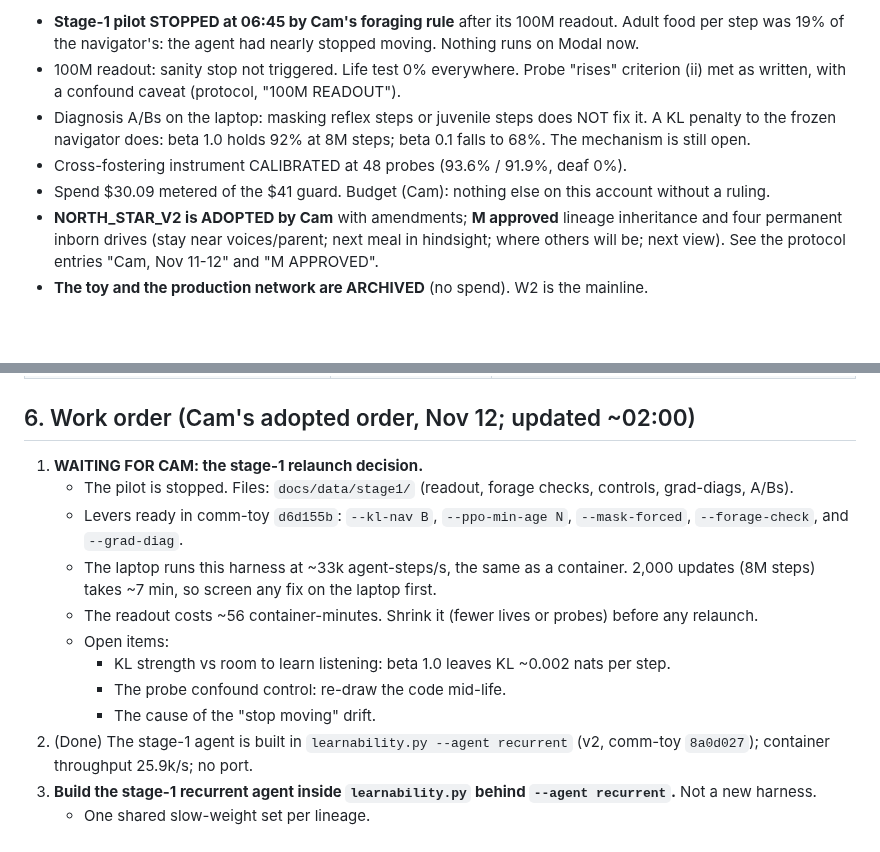
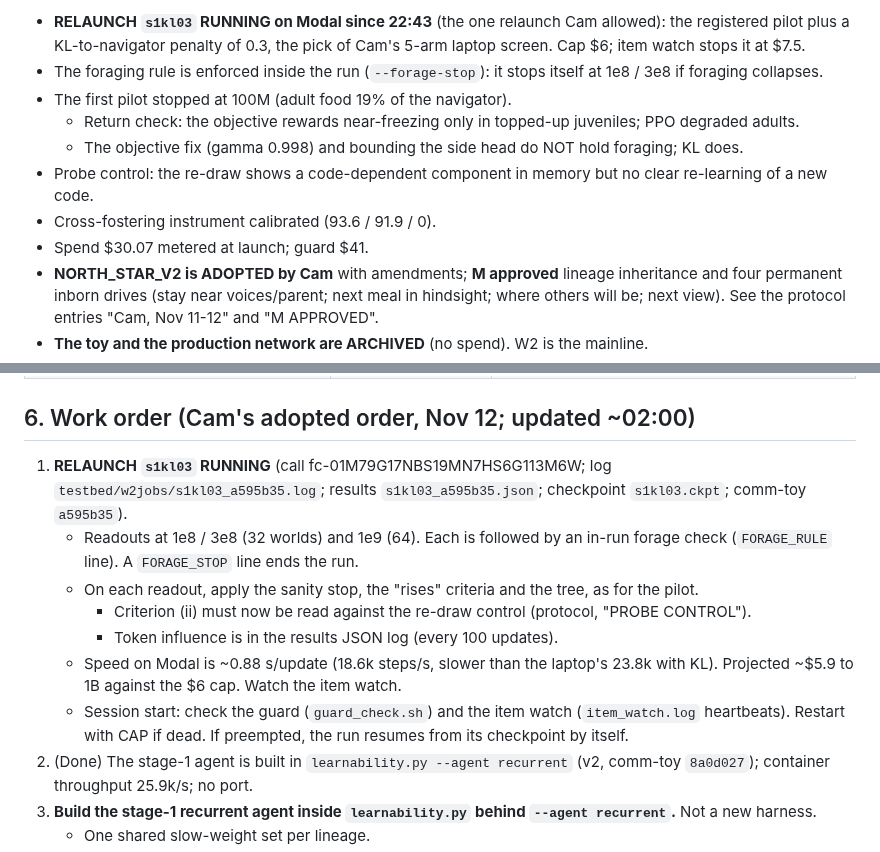
Before and after one commit to overlordxrz-source/throng, a Markdown page: docs/HANDOFF_2026-11-11.md, 2 parts joined by grey strips. GitHub-like rendering; blank space fills up the shorter version.

Commit message:
handoff: s1kl03 relaunch running (in-run foraging stop), state after the screen
Co-Authored-By: Claude Opus 5.5 <noreply@anthropic.com>

```diff
--- a/docs/HANDOFF_2026-11-11.md
+++ b/docs/HANDOFF_2026-11-11.md
@@ -19,12 +19,13 @@ data, disclose deviations, report honestly.
 
-- **Stage-1 pilot STOPPED at 06:45 by Cam's foraging rule** after its 100M readout. Adult food per step was 19% of
-  the navigator's: the agent had nearly stopped moving. Nothing runs on Modal now.
-- 100M readout: sanity stop not triggered. Life test 0% everywhere. Probe "rises" criterion (ii) met as written,
-  with a confound caveat (protocol, "100M READOUT").
-- Diagnosis A/Bs on the laptop: masking reflex steps or juvenile steps does NOT fix it. A KL penalty to the frozen
-  navigator does: beta 1.0 holds 92% at 8M steps; beta 0.1 falls to 68%. The mechanism is still open.
-- Cross-fostering instrument CALIBRATED at 48 probes (93.6% / 91.9%, deaf 0%).
-- Spend $30.09 metered of the $41 guard. Budget (Cam): nothing else on this account without a ruling.
+- **RELAUNCH `s1kl03` RUNNING on Modal since 22:43** (the one relaunch Cam allowed): the registered pilot plus a
+  KL-to-navigator penalty of 0.3, the pick of Cam's 5-arm laptop screen. Cap $6; item watch stops it at $7.5.
+- The foraging rule is enforced inside the run (`--forage-stop`): it stops itself at 1e8 / 3e8 if foraging collapses.
+- The first pilot stopped at 100M (adult food 19% of the navigator).
+  - Return check: the objective rewards near-freezing only in topped-up juveniles; PPO degraded adults.
+  - The objective fix (gamma 0.998) and bounding the side head do NOT hold foraging; KL does.
+- Probe control: the re-draw shows a code-dependent component in memory but no clear re-learning of a new code.
+- Cross-fostering instrument calibrated (93.6 / 91.9 / 0).
+- Spend $30.07 metered at launch; guard $41.
 - **NORTH_STAR_V2 is ADOPTED by Cam** with amendments; **M approved** lineage inheritance and four permanent inborn
   drives (stay near voices/parent; next meal in hindsight; where others will be; next view). See the protocol entries
   "Cam, Nov 11-12" and "M APPROVED".
@@ -97,17 +98,17 @@ All paths under `throng-toy/` unless noted. Python: `../throng/.venv/bin/python`
 
 ## 6. Work order (Cam's adopted order, Nov 12; updated ~02:00)
 
-1. **WAITING FOR CAM: the stage-1 relaunch decision.**
-   - The pilot is stopped. Files: `docs/data/stage1/` (readout, forage checks, controls, grad-diags, A/Bs).
-   - Levers ready in comm-toy `d6d155b`: `--kl-nav B`, `--ppo-min-age N`, `--mask-forced`, `--forage-check`, and
-     `--grad-diag`.
-   - The laptop runs this harness at ~33k agent-steps/s, the same as a container. 2,000 updates (8M steps) takes
-     ~7 min, so screen any fix on the laptop first.
-   - The readout costs ~56 container-minutes. Shrink it (fewer lives or probes) before any relaunch.
-   - Open items:
-     - KL strength vs room to learn listening: beta 1.0 leaves KL ~0.002 nats per step.
-     - The probe confound control: re-draw the code mid-life.
-     - The cause of the "stop moving" drift.
+1. **RELAUNCH `s1kl03` RUNNING** (call fc-01M79G17NBS19MN7HS6G113M6W; log `testbed/w2jobs/s1kl03_a595b35.log`; results
+   `s1kl03_a595b35.json`; checkpoint `s1kl03.ckpt`; comm-toy `a595b35`).
+   - Readouts at 1e8 / 3e8 (32 worlds) and 1e9 (64). Each is followed by an in-run forage check (`FORAGE_RULE` line).
+     A `FORAGE_STOP` line ends the run.
+   - On each readout, apply the sanity stop, the "rises" criteria and the tree, as for the pilot.
+     - Criterion (ii) must now be read against the re-draw control (protocol, "PROBE CONTROL").
+     - Token influence is in the results JSON log (every 100 updates).
+   - Speed on Modal is ~0.88 s/update (18.6k steps/s, slower than the laptop's 23.8k with KL). Projected ~$5.9 to 1B
+     against the $6 cap. Watch the item watch.
+   - Session start: check the guard (`guard_check.sh`) and the item watch (`item_watch.log` heartbeats). Restart with
+     CAP if dead. If preempted, the run resumes from its checkpoint by itself.
 2. (Done) The stage-1 agent is built in `learnability.py --agent recurrent` (v2, comm-toy `8a0d027`); container
    throughput 25.9k/s; no port.
 2. **Build the stage-1 recurrent agent inside `learnability.py` behind `--agent recurrent`.** Not a new harness.
```
Also changed, not shown: other parts of docs/HANDOFF_2026-11-11.md (+1 -1 lines).
